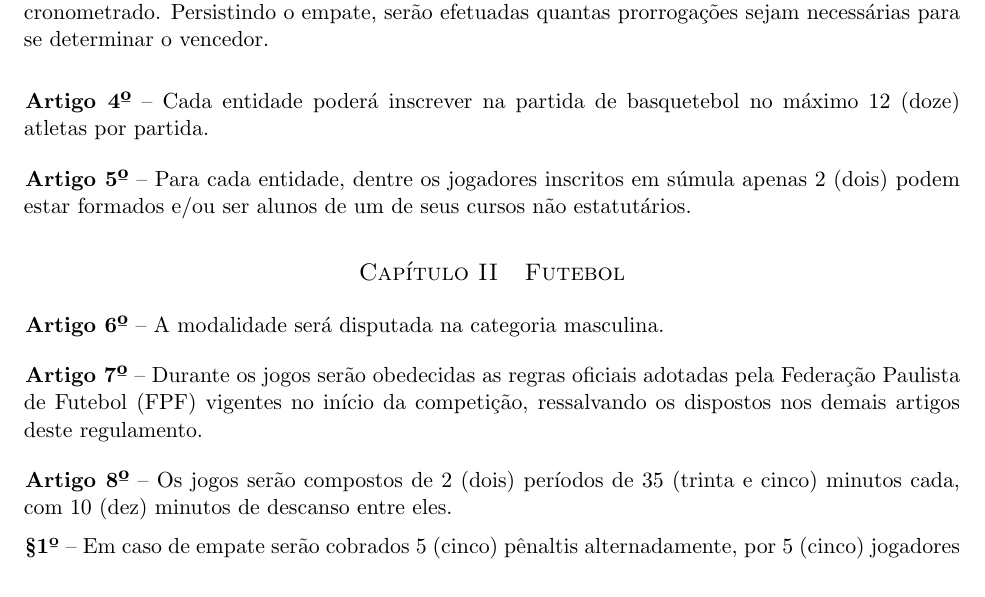
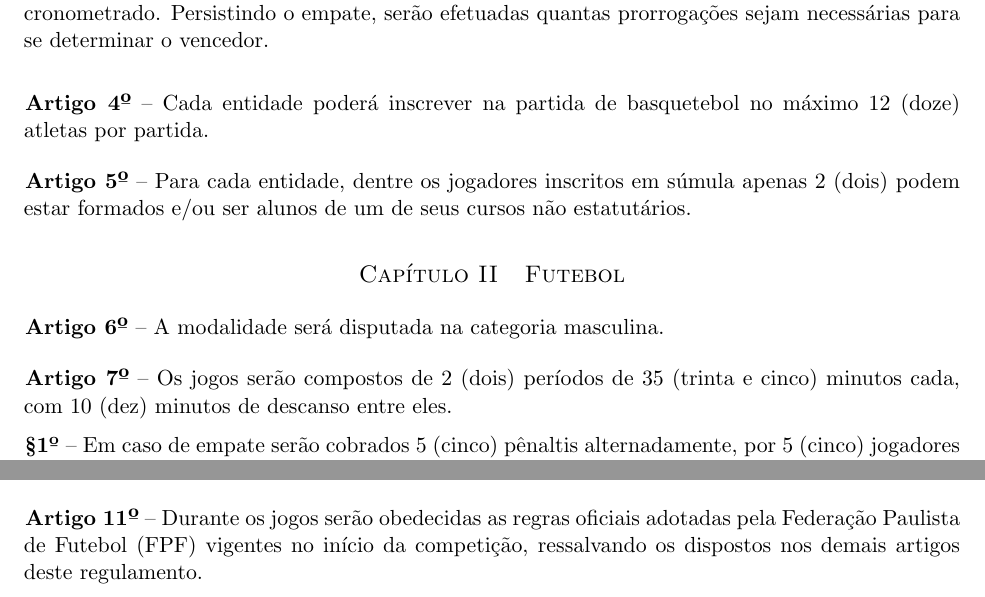
Before and after one commit to rmobis/estatuto-intercomp, a LaTeX document (modalidades/_index.tex, which reads modalidades/futebol.tex): part of page 3 of 12 before the commit and two parts of pages 3 and 4 of 12 after it, the two joined at a grey line, cut so that both start at the same text. Compiled offline with pdfLaTeX.

Commit message:
Update futebol.tex

```diff
--- a/modalidades/futebol.tex
+++ b/modalidades/futebol.tex
@@ -2,10 +2,6 @@
 
 \begin{article}
 	A modalidade será disputada na categoria masculina.
-\end{article}
-
-\begin{article}
-	Durante os jogos serão obedecidas as regras oficiais adotadas pela Federação Paulista de Futebol (FPF) vigentes no início da competição, ressalvando os dispostos nos demais artigos deste regulamento.
 \end{article}
 
 \begin{article}
@@ -31,3 +27,7 @@
 \begin{article}
 	Para cada entidade, dentre os jogadores inscritos em súmula apenas 5 (cinco) podem estar formados e/ou ser alunos de um de seus cursos não estatutários.
 \end{article}
+
+\begin{article}
+	Durante os jogos serão obedecidas as regras oficiais adotadas pela Federação Paulista de Futebol (FPF) vigentes no início da competição, ressalvando os dispostos nos demais artigos deste regulamento.
+\end{article}
```
